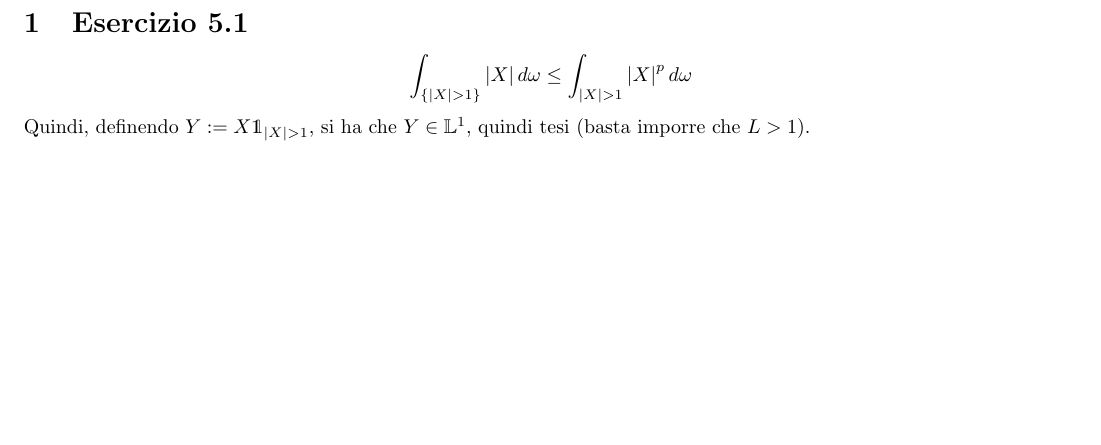
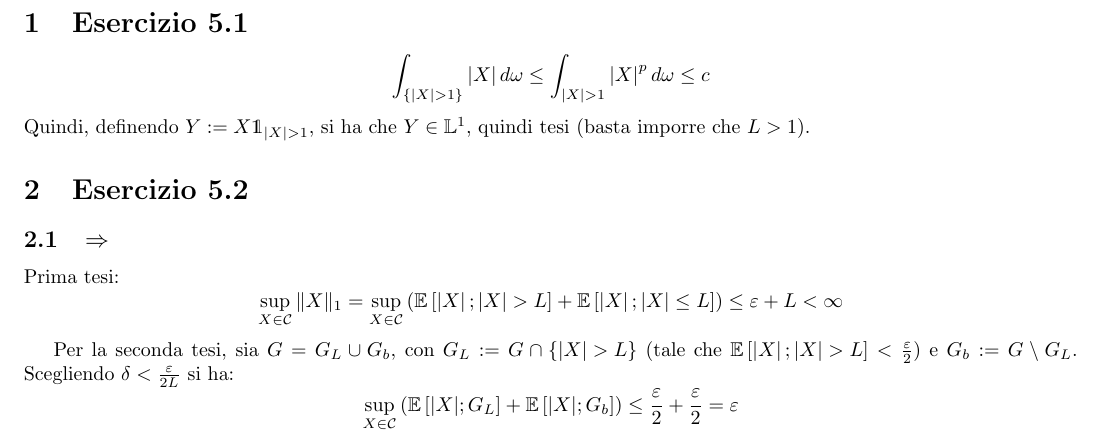
Before and after one commit to DvCCC66/esercizi_prob, a LaTeX document (esercizi5.tex): part of the page, cut so that both start at the same text, the shorter picture padded with empty space. Compiled offline with LaTeX, dvips and Ghostscript.

Commit message:
Prima parte eserciaio 5.2

```diff
--- a/esercizi5.tex
+++ b/esercizi5.tex
@@ -50,10 +50,23 @@
 \author{Davide Caucchiolo}
 \begin{document}
 \section{Esercizio 5.1}
-\[\int_{\{|X|>1\}}\left|X\right| d\omega \leq \int_{|X|>1} \left|X\right|^p d\omega \]
+\[\int_{\{|X|>1\}}\left|X\right| d\omega \leq \int_{|X|>1} \left|X\right|^p d\omega \leq c\]
 Quindi, definendo $Y:=X \mathds{1}_{|X|>1}$, si ha che $Y\in \mathbb{L}^1$, quindi tesi (basta imporre che $L>1$).
 
+\section{Esercizio 5.2}
+\subsection{$\Rightarrow $}
+Prima tesi:
+\[
+	\sup_{X\in \mathcal{C}} \|X\|_1
+	= \sup_{X\in \mathcal{C}} \left(\mathbb{E}\left[\left|X\right|; \left|X\right| > L\right] + \mathbb{E}\left[\left|X\right|; \left|X\right| \leq  L\right]\right)
+	\leq  \varepsilon +L < \infty
+\]
 
+Per la seconda tesi, sia $G = G_L \cup G_b$, con $G_L:= G\cap \left\{|X|>L\right\}$ (tale che $\mathbb{E}\left[\left|X\right|; \left|X\right| > L\right] < \frac{\varepsilon }{2}$) e $G_b := G \setminus G_L$. Scegliendo $\delta <\frac{\varepsilon }{2L}$ si ha:
+\[
+	\sup_{X\in \mathcal{C}} \left(\mathbb{E}\left[|X|;G_L\right] + \mathbb{E}\left[|X|;G_b\right]\right) \leq
+	\frac{\varepsilon }{2} + \frac{\varepsilon }{2} = \varepsilon
+\]
 
 
 \end{document}
```
Also changed, not shown: esercizi5.pdf.
